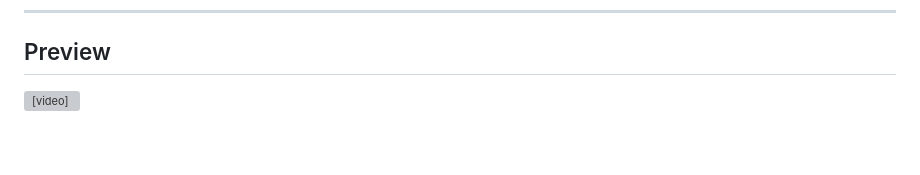
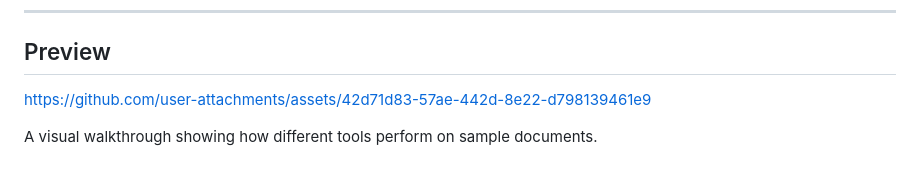
Before and after one commit to Areej17-01/DataLens, a Markdown page: README.md, the part around the change. Rendered like a GitHub page; grey boxes are pictures that could not be loaded.

Commit message:
Update README with visual walkthrough link
Added a link to a visual walkthrough for tools performance.

```diff
--- a/README.md
+++ b/README.md
@@ -324,4 +324,8 @@ Apache 2.0. See [LICENSE.txt](LICENSE.txt).
 
 ## Preview
 
-<video src="DataLens.mp4" controls width="100%"></video>
+
+https://github.com/user-attachments/assets/42d71d83-57ae-442d-8e22-d798139461e9
+
+
+A visual walkthrough showing how different tools perform on sample documents.
```
